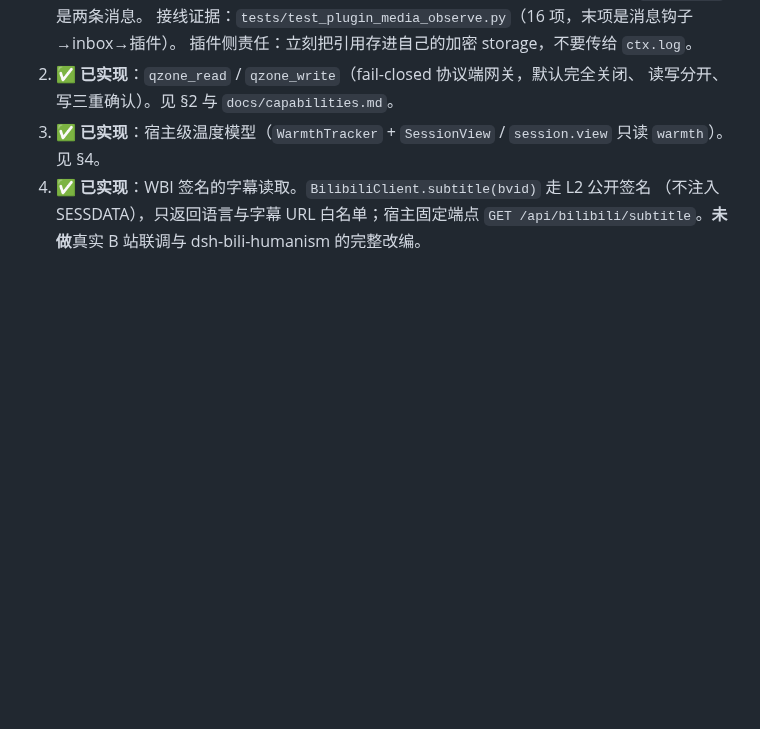
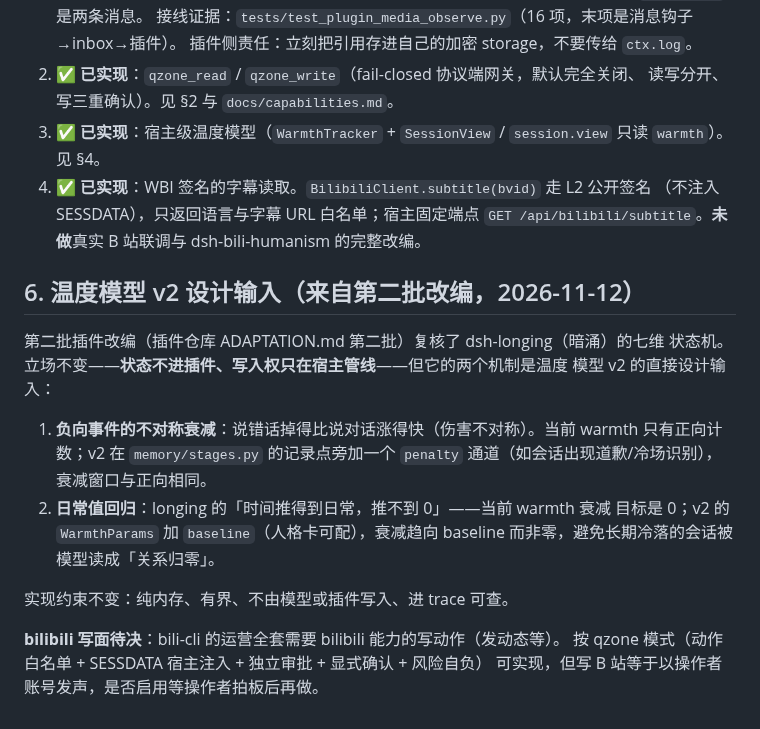
Before and after one commit to Soa4P/soapbot, a Markdown page: docs/qq-autonomy-design.md, the part around the change. GitHub-like rendering; blank space fills up the shorter version.

Commit message:
新增: 温度模型 v2 设计输入与 bili 写面待决记录

```diff
--- a/docs/qq-autonomy-design.md
+++ b/docs/qq-autonomy-design.md
@@ -106,3 +106,22 @@ SECURITY.md 反复声明的风控区：个人号行为可能触发平台风控
 4. **✅ 已实现**：WBI 签名的字幕读取。`BilibiliClient.subtitle(bvid)` 走 L2 公开签名
    （不注入 SESSDATA），只返回语言与字幕 URL 白名单；宿主固定端点
    `GET /api/bilibili/subtitle`。**未做**真实 B 站联调与 dsh-bili-humanism 的完整改编。
+
+## 6. 温度模型 v2 设计输入（来自第二批改编，2026-11-12）
+
+第二批插件改编（插件仓库 ADAPTATION.md 第二批）复核了 dsh-longing（暗涌）的七维
+状态机。立场不变——**状态不进插件、写入权只在宿主管线**——但它的两个机制是温度
+模型 v2 的直接设计输入：
+
+1. **负向事件的不对称衰减**：说错话掉得比说对话涨得快（伤害不对称）。当前
+   warmth 只有正向计数；v2 在 `memory/stages.py` 的记录点旁加一个 `penalty`
+   通道（如会话出现道歉/冷场识别），衰减窗口与正向相同。
+2. **日常值回归**：longing 的「时间推得到日常，推不到 0」——当前 warmth 衰减
+   目标是 0；v2 的 `WarmthParams` 加 `baseline`（人格卡可配），衰减趋向 baseline
+   而非零，避免长期冷落的会话被模型读成「关系归零」。
+
+实现约束不变：纯内存、有界、不由模型或插件写入、进 trace 可查。
+
+**bilibili 写面待决**：bili-cli 的运营全套需要 bilibili 能力的写动作（发动态等）。
+按 qzone 模式（动作白名单 + SESSDATA 宿主注入 + 独立审批 + 显式确认 + 风险自负）
+可实现，但写 B 站等于以操作者账号发声，是否启用等操作者拍板后再做。
```
